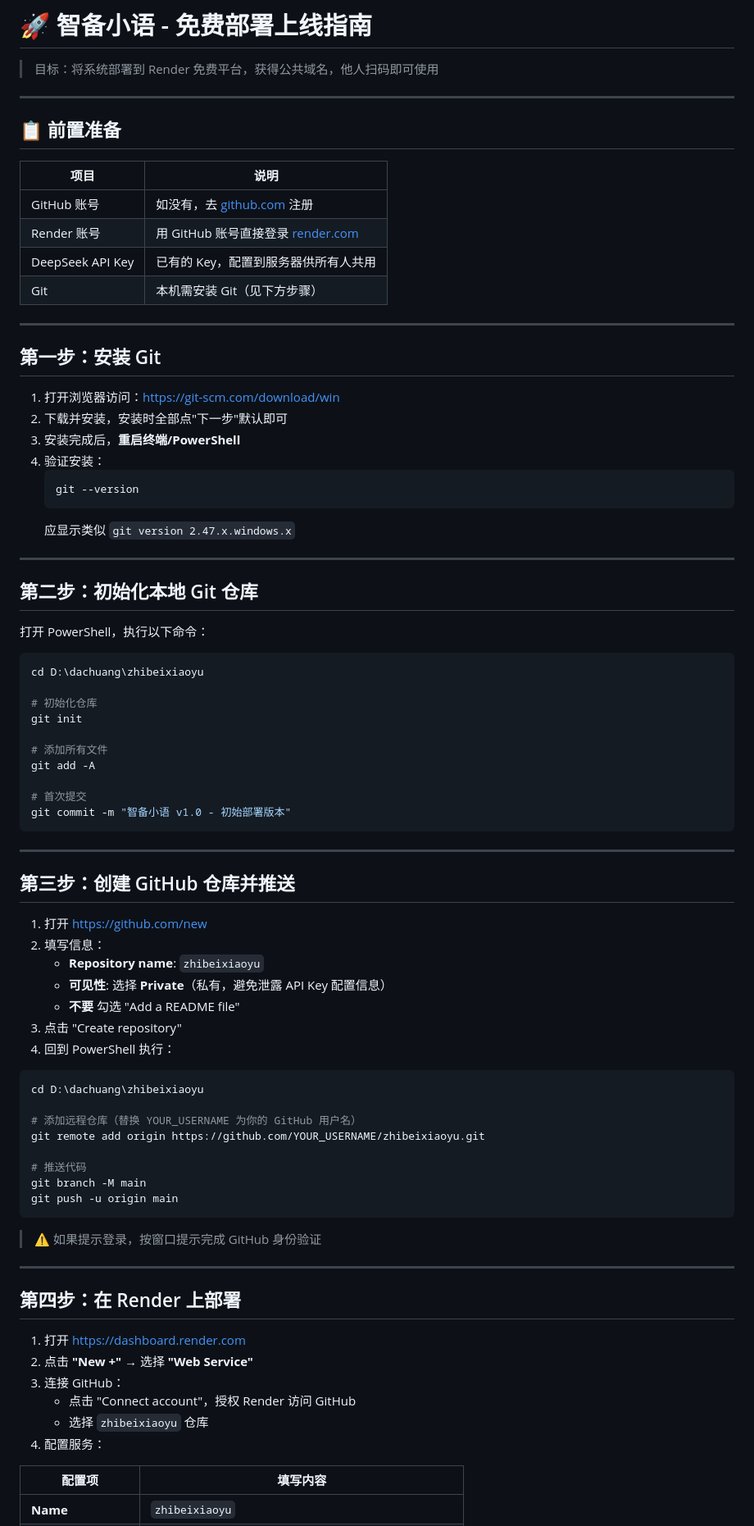
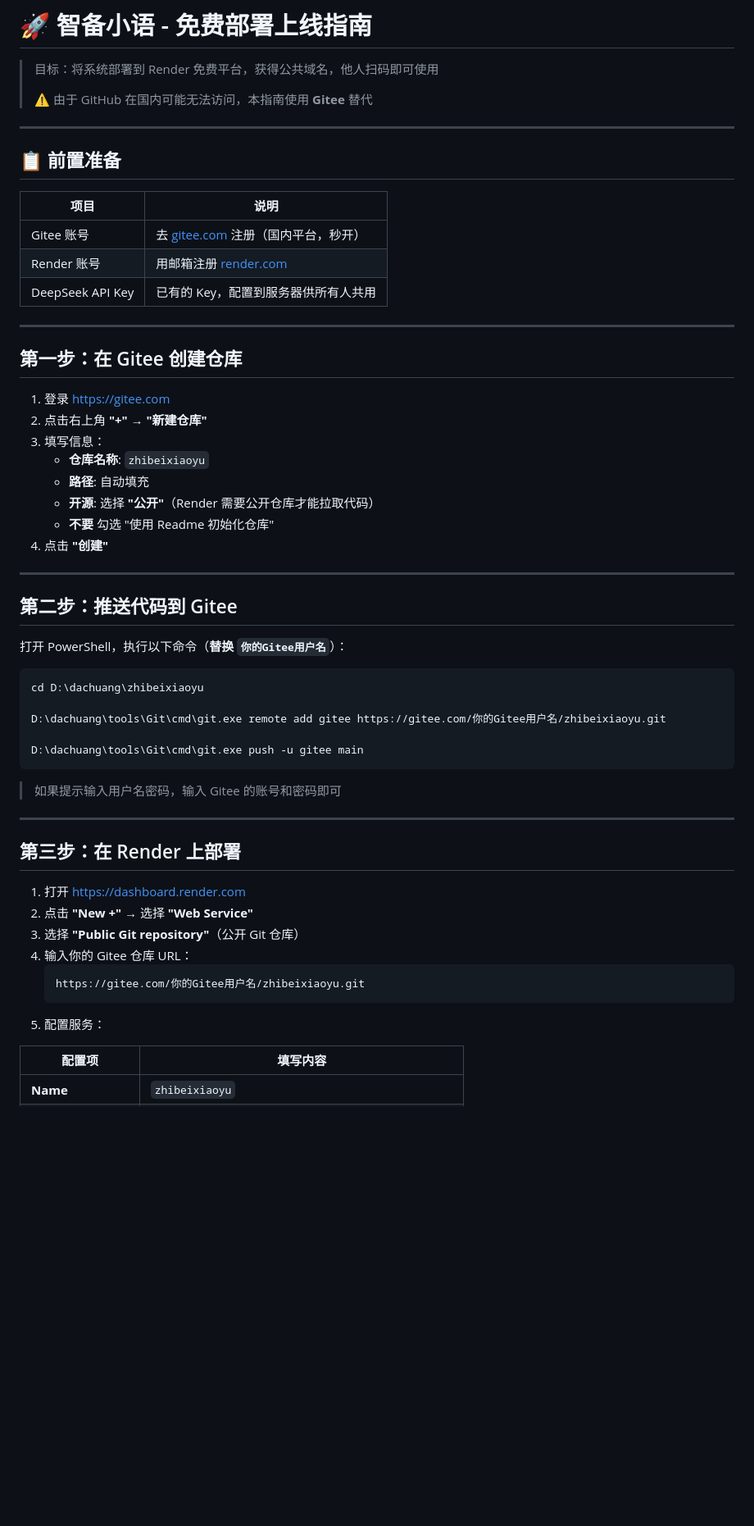
Before and after one commit to SummerGrowing/zhibeixiaoyu, a Markdown page: 部署指南.md, the part around one of its changes. Shown at 82% size. GitHub-like rendering; blank space fills up the shorter version.

Commit message:
更新部署指南：改用 Gitee 替代 GitHub

````diff
--- a/部署指南.md
+++ b/部署指南.md
@@ -1,6 +1,8 @@
 # 🚀 智备小语 - 免费部署上线指南
 
 > 目标：将系统部署到 Render 免费平台，获得公共域名，他人扫码即可使用
+>
+> ⚠️ 由于 GitHub 在国内可能无法访问，本指南使用 **Gitee** 替代
 
 ---
 
@@ -8,78 +10,51 @@
 
 | 项目 | 说明 |
 |------|------|
-| GitHub 账号 | 如没有，去 [github.com](https://github.com) 注册 |
-| Render 账号 | 用 GitHub 账号直接登录 [render.com](https://render.com) |
+| Gitee 账号 | 去 [gitee.com](https://gitee.com) 注册（国内平台，秒开） |
+| Render 账号 | 用邮箱注册 [render.com](https://render.com) |
 | DeepSeek API Key | 已有的 Key，配置到服务器供所有人共用 |
-| Git | 本机需安装 Git（见下方步骤） |
 
 ---
 
-## 第一步：安装 Git
+## 第一步：在 Gitee 创建仓库
 
-1. 打开浏览器访问：https://git-scm.com/download/win
-2. 下载并安装，安装时全部点"下一步"默认即可
-3. 安装完成后，**重启终端/PowerShell**
-4. 验证安装：
-   ```bash
-   git --version
-   ```
-   应显示类似 `git version 2.47.x.windows.x`
+1. 登录 https://gitee.com
+2. 点击右上角 **"+"** → **"新建仓库"**
+3. 填写信息：
+   - **仓库名称**: `zhibeixiaoyu`
+   - **路径**: 自动填充
+   - **开源**: 选择 **"公开"**（Render 需要公开仓库才能拉取代码）
+   - **不要** 勾选 "使用 Readme 初始化仓库"
+4. 点击 **"创建"**
 
 ---
 
-## 第二步：初始化本地 Git 仓库
+## 第二步：推送代码到 Gitee
 
-打开 PowerShell，执行以下命令：
+打开 PowerShell，执行以下命令（**替换 `你的Gitee用户名`**）：
 
 ```bash
 cd D:\dachuang\zhibeixiaoyu
 
-# 初始化仓库
-git init
+D:\dachuang\tools\Git\cmd\git.exe remote add gitee https://gitee.com/你的Gitee用户名/zhibeixiaoyu.git
 
-# 添加所有文件
-git add -A
+D:\dachuang\tools\Git\cmd\git.exe push -u gitee main
+```
 
-# 首次提交
-git commit -m "智备小语 v1.0 - 初始部署版本"
-```
+> 如果提示输入用户名密码，输入 Gitee 的账号和密码即可
 
 ---
 
-## 第三步：创建 GitHub 仓库并推送
-
-1. 打开 https://github.com/new
-2. 填写信息：
-   - **Repository name**: `zhibeixiaoyu`
-   - **可见性**: 选择 **Private**（私有，避免泄露 API Key 配置信息）
-   - **不要** 勾选 "Add a README file"
-3. 点击 "Create repository"
-4. 回到 PowerShell 执行：
-
-```bash
-cd D:\dachuang\zhibeixiaoyu
-
-# 添加远程仓库（替换 YOUR_USERNAME 为你的 GitHub 用户名）
-git remote add origin https://github.com/YOUR_USERNAME/zhibeixiaoyu.git
-
-# 推送代码
-git branch -M main
-git push -u origin main
-```
-
-> ⚠️ 如果提示登录，按窗口提示完成 GitHub 身份验证
-
----
-
-## 第四步：在 Render 上部署
+## 第三步：在 Render 上部署
 
 1. 打开 https://dashboard.render.com
 2. 点击 **"New +"** → 选择 **"Web Service"**
-3. 连接 GitHub：
-   - 点击 "Connect account"，授权 Render 访问 GitHub
-   - 选择 `zhibeixiaoyu` 仓库
-4. 配置服务：
+3. 选择 **"Public Git repository"**（公开 Git 仓库）
+4. 输入你的 Gitee 仓库 URL：
+   ```
+   https://gitee.com/你的Gitee用户名/zhibeixiaoyu.git
+   ```
+5. 配置服务：
 
 | 配置项 | 填写内容 |
 |--------|----------|
````
Also changed, not shown: other parts of 部署指南.md (+13 -29 lines).
